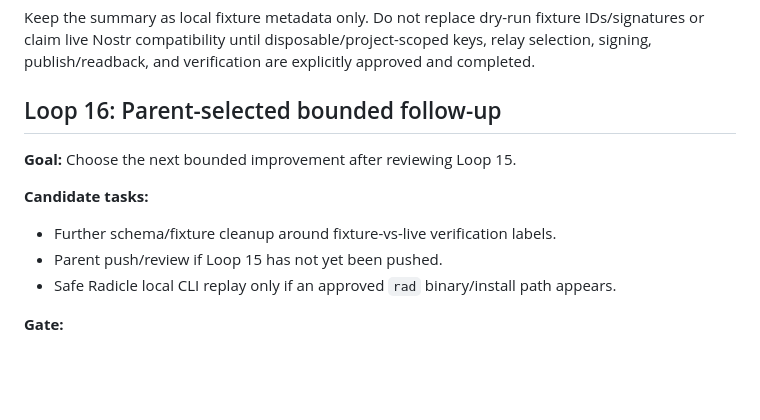
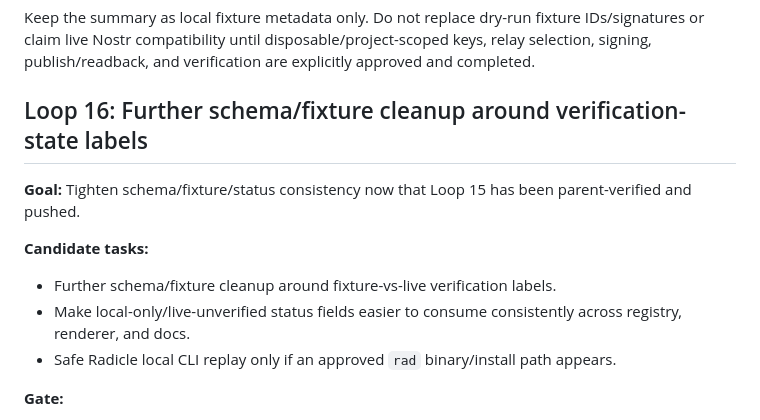
Before and after one commit to redclawanon-rgb/decentralized-forge, a Markdown page: AGENT-LOOPS.md, the part around the change. Rendered like a GitHub page; blank space fills up the shorter version.

Commit message:
docs: set loop 16 schema cleanup target

```diff
--- a/AGENT-LOOPS.md
+++ b/AGENT-LOOPS.md
@@ -223,14 +223,14 @@ Completed as a local renderer follow-up. `scripts/render_project_page.py` now di
 
 Keep the summary as local fixture metadata only. Do not replace dry-run fixture IDs/signatures or claim live Nostr compatibility until disposable/project-scoped keys, relay selection, signing, publish/readback, and verification are explicitly approved and completed.
 
-## Loop 16: Parent-selected bounded follow-up
+## Loop 16: Further schema/fixture cleanup around verification-state labels
 
-**Goal:** Choose the next bounded improvement after reviewing Loop 15.
+**Goal:** Tighten schema/fixture/status consistency now that Loop 15 has been parent-verified and pushed.
 
 **Candidate tasks:**
 
 - Further schema/fixture cleanup around fixture-vs-live verification labels.
-- Parent push/review if Loop 15 has not yet been pushed.
+- Make local-only/live-unverified status fields easier to consume consistently across registry, renderer, and docs.
 - Safe Radicle local CLI replay only if an approved `rad` binary/install path appears.
 
 **Gate:**
```
Also changed, not shown: .hermes/context.md (+1 -1 lines), STATUS.md (+2 -2 lines).
